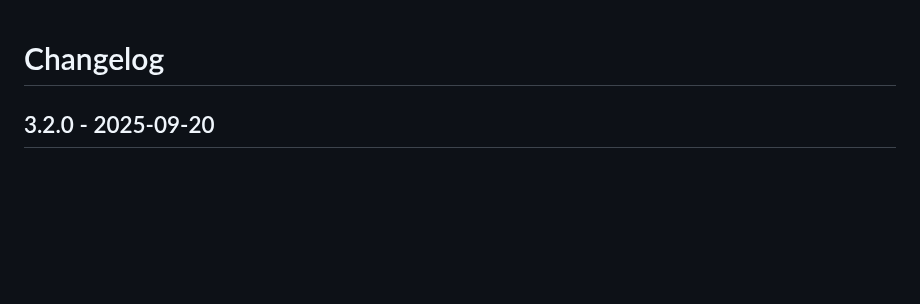
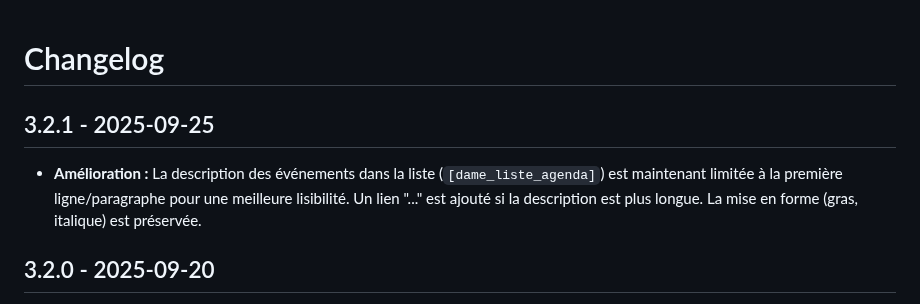
Before and after one commit to Trollinou/dame, a Markdown page: CHANGELOG.md, the part around the change. Drawn GitHub-style; blank space fills up the shorter version.

Commit message:
Update CHANGELOG.md
release: Version 3.2.1

This release includes the following changes:

- feat: Limit event description to the first line in the `[dame_liste_agenda]` shortcode, preserving HTML formatting and adding a 'read more' link for longer descriptions.
- docs: Update CHANGELOG.md and README.md with the new version and feature details.

```diff
--- a/CHANGELOG.md
+++ b/CHANGELOG.md
@@ -1,4 +1,7 @@
 # Changelog
+
+## 3.2.1 - 2025-09-25
+*   **Amélioration :** La description des événements dans la liste (`[dame_liste_agenda]`) est maintenant limitée à la première ligne/paragraphe pour une meilleure lisibilité. Un lien "..." est ajouté si la description est plus longue. La mise en forme (gras, italique) est préservée.
 
 ## 3.2.0 - 2025-09-20
 *   **Fonctionnalité :** Ajout d'un nouveau rôle "Membre du Bureau" (staff) avec les permissions d'un "Contributeur" ainsi que l'accès en lecture aux contenus privés et la visibilité sur le menu des Pages.
```
